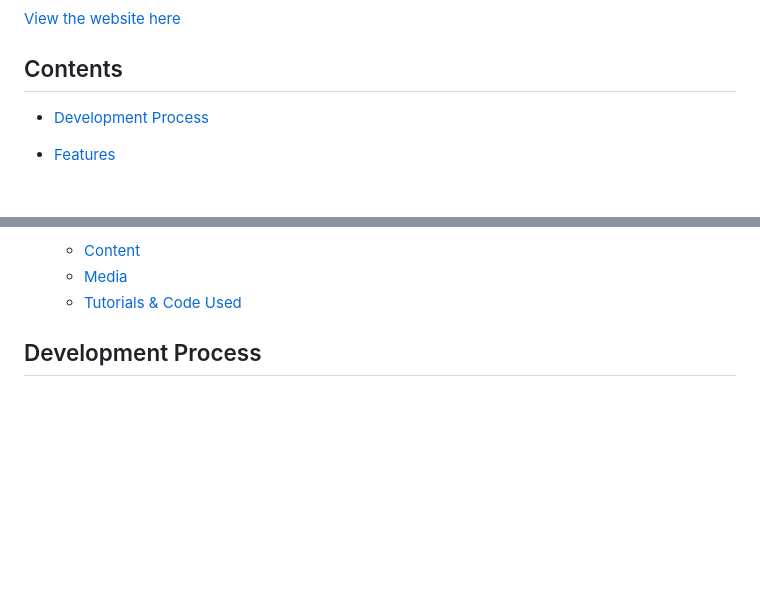
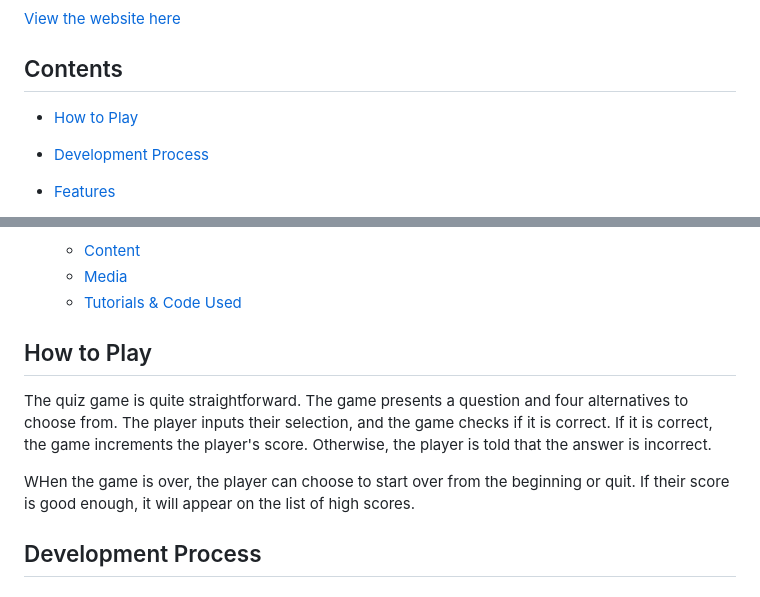
Before and after one commit to EmilionR/portfolio-project-3, a Markdown page: README.md, 2 parts joined by grey strips. GitHub-like rendering; blank space fills up the shorter version.

Commit message:
Add information about how to play in readme

```diff
--- a/README.md
+++ b/README.md
@@ -29,6 +29,8 @@ The deployment terminal is set to 80 columns by 24 rows. That means that each li
 [View the website here]()
 
 ## Contents
+
+* [How to Play](#how-to-play)
 
 * [Development Process](#development-process)
 
@@ -62,6 +64,12 @@ The deployment terminal is set to 80 columns by 24 rows. That means that each li
   * [Content](#Content)
   * [Media](#Media)
   * [Tutorials & Code Used](#tutorials--code-used)
+
+## How to Play
+
+The quiz game is quite straightforward. The game presents a question and four alternatives to choose from. The player inputs their selection, and the game checks if it is correct. If it is correct, the game increments the player's score. Otherwise, the player is told that the answer is incorrect.
+
+WHen the game is over, the player can choose to start over from the beginning or quit. If their score is good enough, it will appear on the list of high scores.
 
 ## Development Process
 
```
